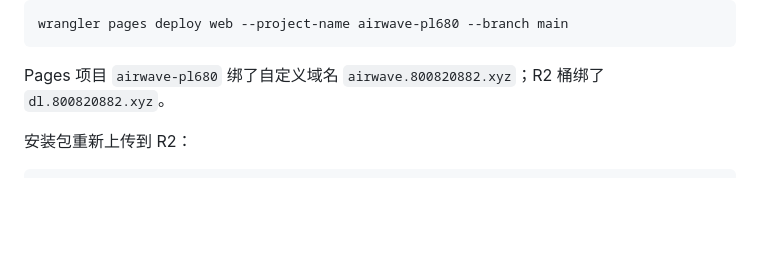
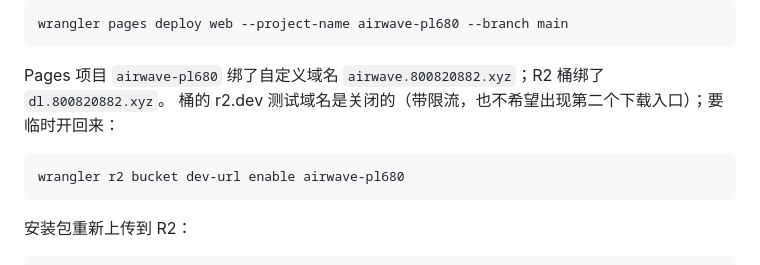
Before and after one commit to lovetwer/airwave-pl680, a Markdown page: README.md, the part around the change. Drawn GitHub-style; blank space fills up the shorter version.

Commit message:
关掉 R2 的 r2.dev 入口，下载只走 dl.800820882.xyz

````diff
--- a/README.md
+++ b/README.md
@@ -82,6 +82,11 @@ wrangler pages deploy web --project-name airwave-pl680 --branch main
 ```
 
 Pages 项目 `airwave-pl680` 绑了自定义域名 `airwave.800820882.xyz`；R2 桶绑了 `dl.800820882.xyz`。
+桶的 r2.dev 测试域名是关闭的（带限流，也不希望出现第二个下载入口）；要临时开回来：
+
+```bash
+wrangler r2 bucket dev-url enable airwave-pl680
+```
 
 安装包重新上传到 R2：
 
````
